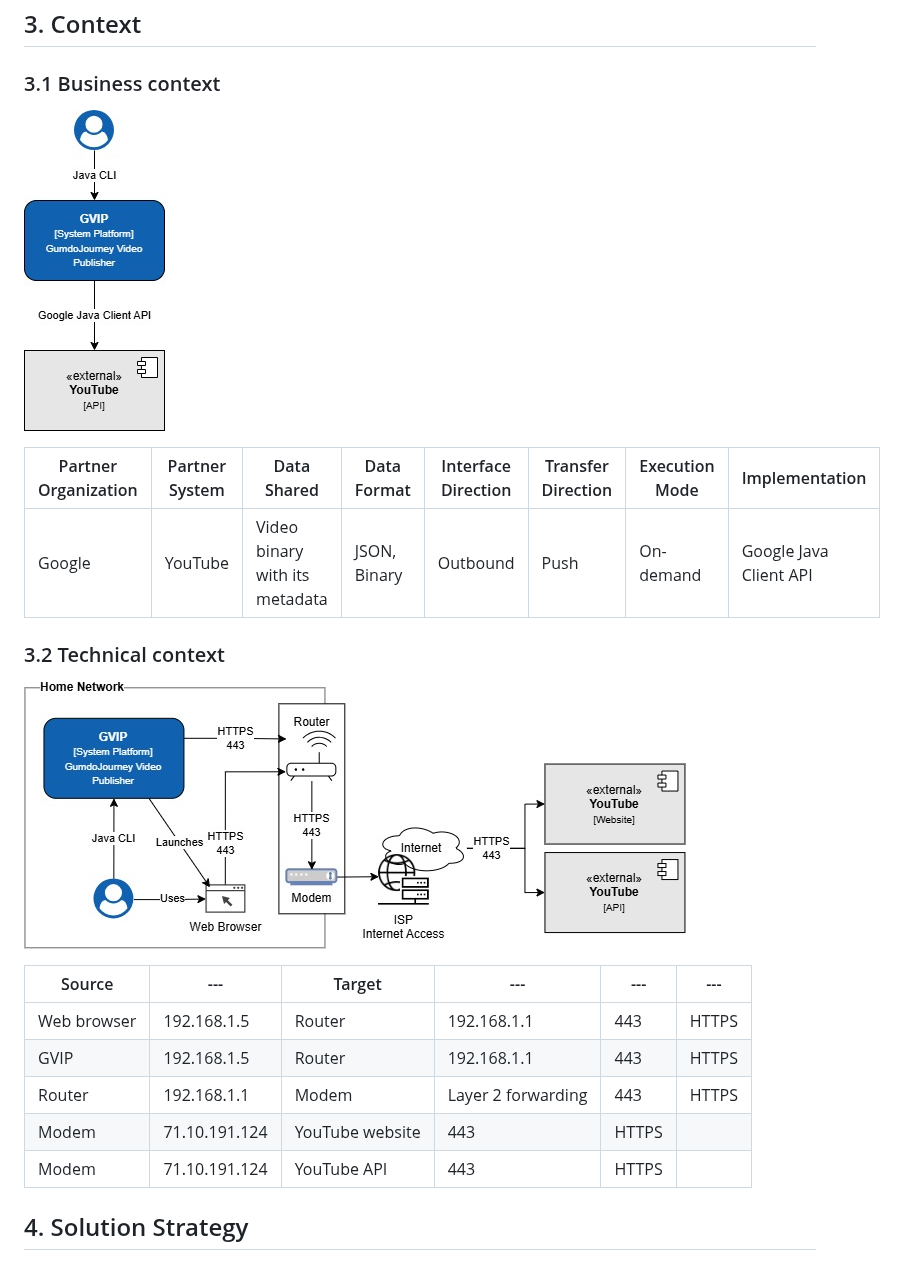
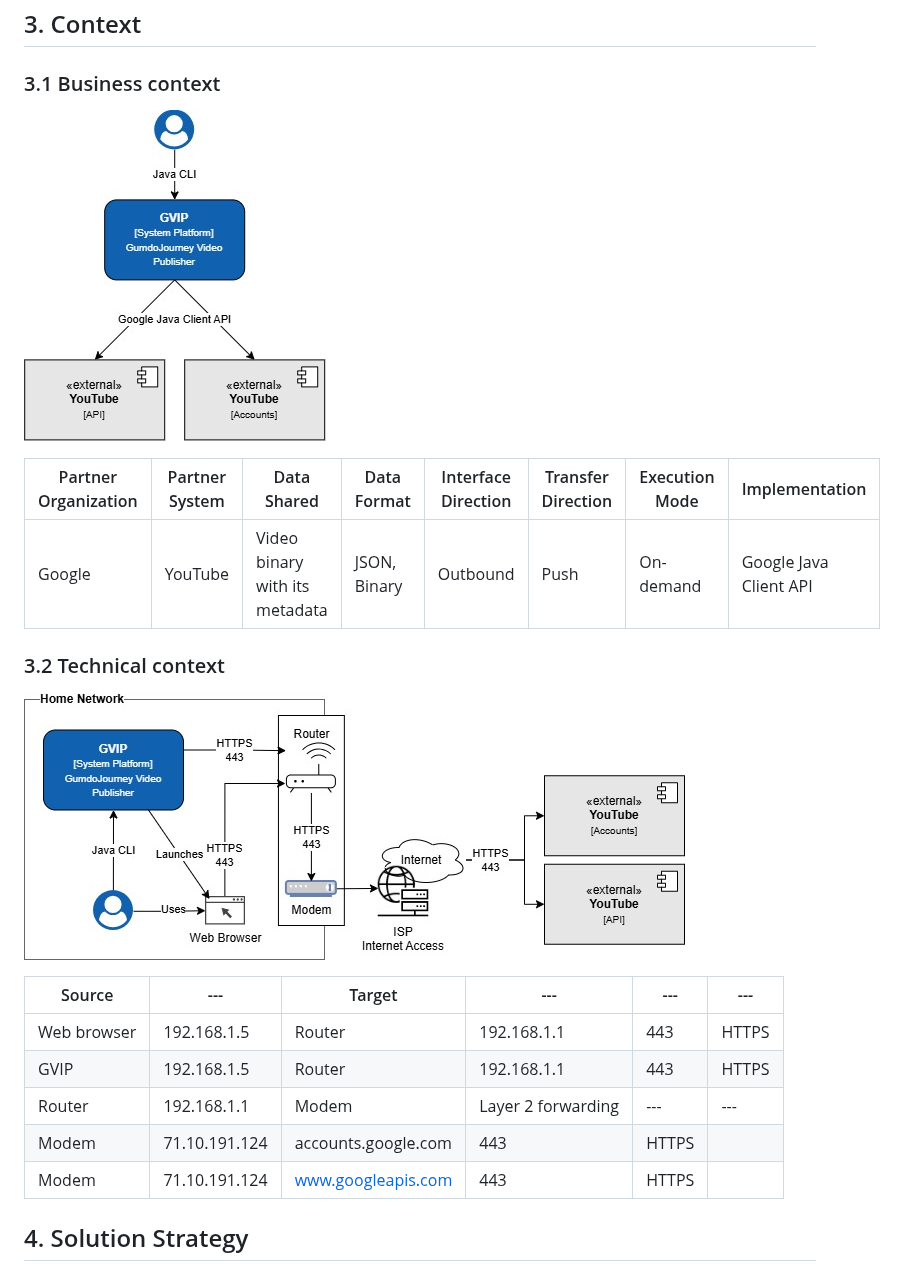
Before and after one commit to mjremijan/ferris-gvip, a Markdown page: docs/architecture.md, the part around the change. GitHub-like rendering; pictures changed too: docs/diagrams/business-context.jpg, docs/diagrams/technical-context.jpg.

Commit message:
commnicate with google api and google accounts

```diff
--- a/docs/architecture.md
+++ b/docs/architecture.md
@@ -100,9 +100,9 @@ REFERENCE&nbsp;&nbsp;&nbsp;Enterprise Architecture Office, Software Security Pol
 | ---- | ---- | ---- | ---- | ---- | ---- |
 | Web browser | 192.168.1.5 | Router | 192.168.1.1 | 443 | HTTPS |
 | GVIP | 192.168.1.5 | Router | 192.168.1.1 | 443 | HTTPS |
-| Router | 192.168.1.1 | Modem | Layer 2 forwarding | 443 | HTTPS |
-| Modem | 71.10.191.124 | YouTube website | 443 | HTTPS |
-| Modem | 71.10.191.124 | YouTube API | 443 | HTTPS |
+| Router | 192.168.1.1 | Modem | Layer 2 forwarding | --- | --- |
+| Modem | 71.10.191.124 | accounts.google.com | 443 | HTTPS |
+| Modem | 71.10.191.124 | www.googleapis.com | 443 | HTTPS |
 
 
 ## 4\. Solution Strategy
```
Also changed, not shown: 2 other files.
